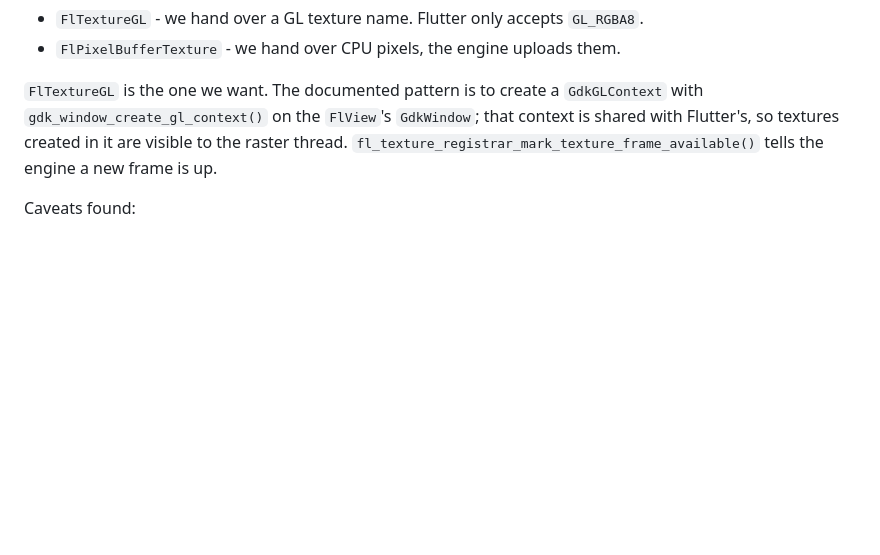
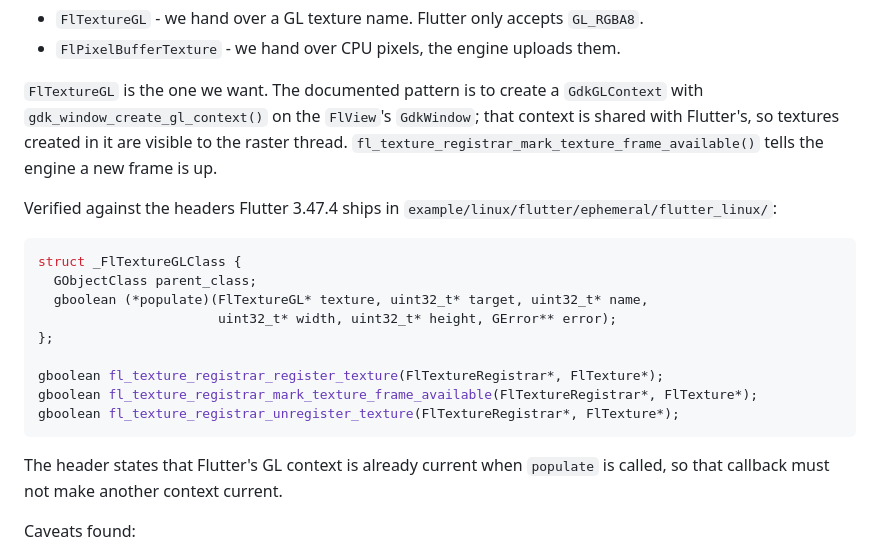
Before and after one commit to Mauznemo/FlutterAndroidAuto, a Markdown page: docs/research.md, the part around the change. Drawn GitHub-style; blank space fills up the shorter version.

Commit message:
docs: record verified FlTextureGL API

````diff
--- a/docs/research.md
+++ b/docs/research.md
@@ -172,6 +172,24 @@ with `gdk_window_create_gl_context()` on the `FlView`'s `GdkWindow`; that contex
 shared with Flutter's, so textures created in it are visible to the raster thread.
 `fl_texture_registrar_mark_texture_frame_available()` tells the engine a new frame is up.
 
+Verified against the headers Flutter 3.47.4 ships in
+`example/linux/flutter/ephemeral/flutter_linux/`:
+
+```c
+struct _FlTextureGLClass {
+  GObjectClass parent_class;
+  gboolean (*populate)(FlTextureGL* texture, uint32_t* target, uint32_t* name,
+                       uint32_t* width, uint32_t* height, GError** error);
+};
+
+gboolean fl_texture_registrar_register_texture(FlTextureRegistrar*, FlTexture*);
+gboolean fl_texture_registrar_mark_texture_frame_available(FlTextureRegistrar*, FlTexture*);
+gboolean fl_texture_registrar_unregister_texture(FlTextureRegistrar*, FlTexture*);
+```
+
+The header states that Flutter's GL context is already current when `populate` is
+called, so that callback must not make another context current.
+
 Caveats found:
 
 - External textures are implemented for the **OpenGL** backend. Vulkan external textures
````
